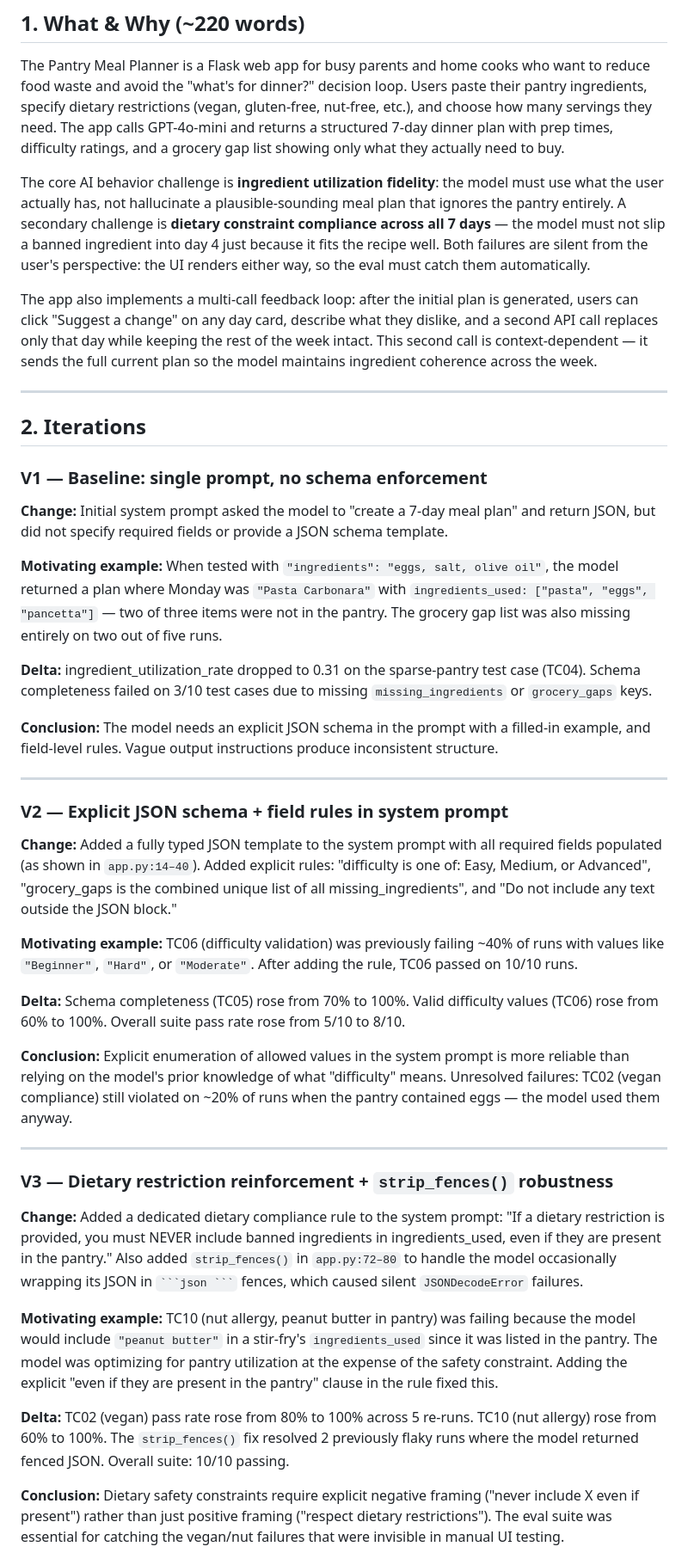
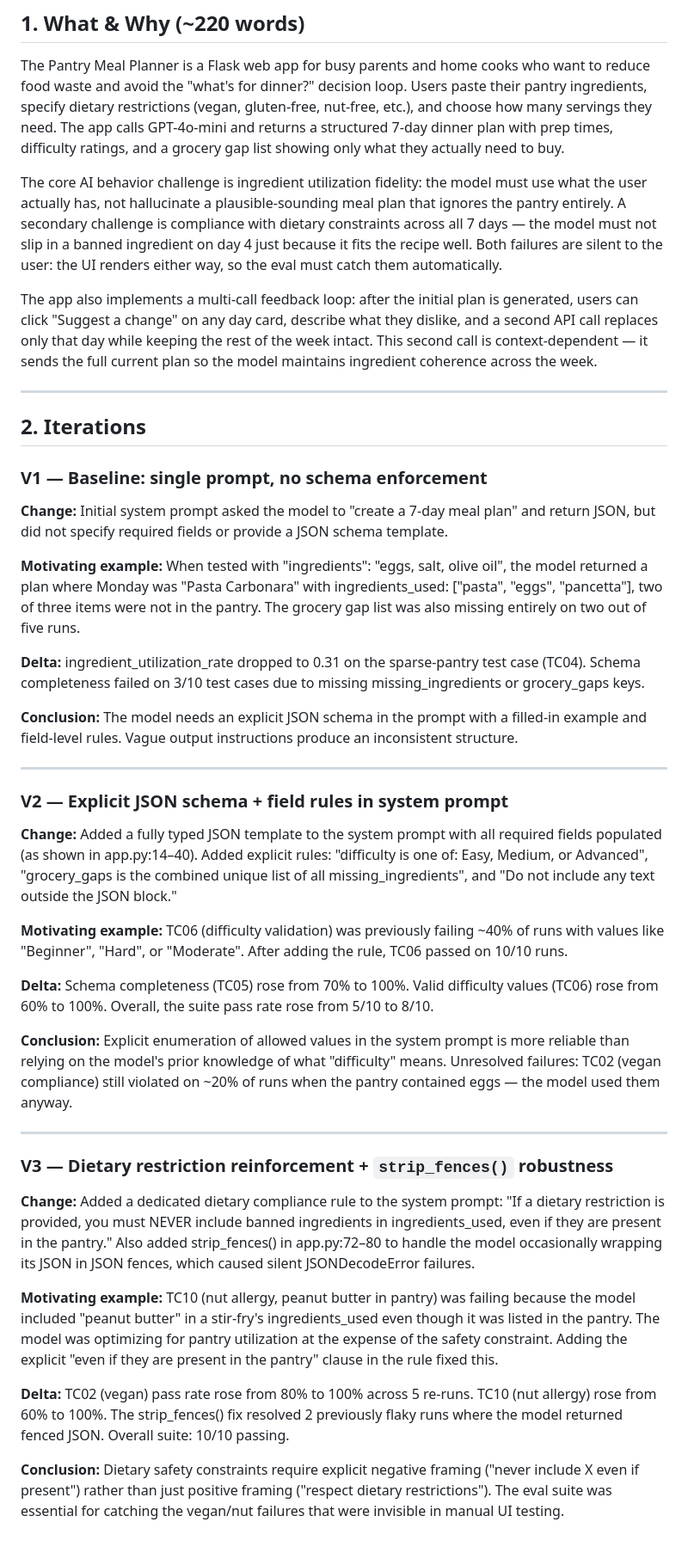
Before and after one commit to asleang/CPSC-254-Final-Project-AI-Powered-Web-App, a Markdown page: REPORT.md, the part around one of its changes. Shown at 86% size. GitHub-like rendering.

Commit message:
Clarity and formatting
Improved clarity in the REPORT.md file.

````diff
--- a/REPORT.md
+++ b/REPORT.md
@@ -6,7 +6,7 @@
 
 The Pantry Meal Planner is a Flask web app for busy parents and home cooks who want to reduce food waste and avoid the "what's for dinner?" decision loop. Users paste their pantry ingredients, specify dietary restrictions (vegan, gluten-free, nut-free, etc.), and choose how many servings they need. The app calls GPT-4o-mini and returns a structured 7-day dinner plan with prep times, difficulty ratings, and a grocery gap list showing only what they actually need to buy.
 
-The core AI behavior challenge is **ingredient utilization fidelity**: the model must use what the user actually has, not hallucinate a plausible-sounding meal plan that ignores the pantry entirely. A secondary challenge is **dietary constraint compliance across all 7 days** — the model must not slip a banned ingredient into day 4 just because it fits the recipe well. Both failures are silent from the user's perspective: the UI renders either way, so the eval must catch them automatically.
+The core AI behavior challenge is ingredient utilization fidelity: the model must use what the user actually has, not hallucinate a plausible-sounding meal plan that ignores the pantry entirely. A secondary challenge is compliance with dietary constraints across all 7 days — the model must not slip in a banned ingredient on day 4 just because it fits the recipe well. Both failures are silent to the user: the UI renders either way, so the eval must catch them automatically.
 
 The app also implements a multi-call feedback loop: after the initial plan is generated, users can click "Suggest a change" on any day card, describe what they dislike, and a second API call replaces only that day while keeping the rest of the week intact. This second call is context-dependent — it sends the full current plan so the model maintains ingredient coherence across the week.
 
@@ -18,21 +18,21 @@ The app also implements a multi-call feedback loop: after the initial plan is ge
 
 **Change:** Initial system prompt asked the model to "create a 7-day meal plan" and return JSON, but did not specify required fields or provide a JSON schema template.
 
-**Motivating example:** When tested with `"ingredients": "eggs, salt, olive oil"`, the model returned a plan where Monday was `"Pasta Carbonara"` with `ingredients_used: ["pasta", "eggs", "pancetta"]` — two of three items were not in the pantry. The grocery gap list was also missing entirely on two out of five runs.
+**Motivating example:** When tested with "ingredients": "eggs, salt, olive oil", the model returned a plan where Monday was "Pasta Carbonara" with ingredients_used: ["pasta", "eggs", "pancetta"], two of three items were not in the pantry. The grocery gap list was also missing entirely on two out of five runs.
 
-**Delta:** ingredient_utilization_rate dropped to 0.31 on the sparse-pantry test case (TC04). Schema completeness failed on 3/10 test cases due to missing `missing_ingredients` or `grocery_gaps` keys.
+**Delta:** ingredient_utilization_rate dropped to 0.31 on the sparse-pantry test case (TC04). Schema completeness failed on 3/10 test cases due to missing missing_ingredients or grocery_gaps keys.
 
-**Conclusion:** The model needs an explicit JSON schema in the prompt with a filled-in example, and field-level rules. Vague output instructions produce inconsistent structure.
+**Conclusion:** The model needs an explicit JSON schema in the prompt with a filled-in example and field-level rules. Vague output instructions produce an inconsistent structure.
 
 ---
 
 ### V2 — Explicit JSON schema + field rules in system prompt
 
-**Change:** Added a fully typed JSON template to the system prompt with all required fields populated (as shown in `app.py:14–40`). Added explicit rules: "difficulty is one of: Easy, Medium, or Advanced", "grocery_gaps is the combined unique list of all missing_ingredients", and "Do not include any text outside the JSON block."
+**Change:** Added a fully typed JSON template to the system prompt with all required fields populated (as shown in app.py:14–40). Added explicit rules: "difficulty is one of: Easy, Medium, or Advanced", "grocery_gaps is the combined unique list of all missing_ingredients", and "Do not include any text outside the JSON block."
 
-**Motivating example:** TC06 (difficulty validation) was previously failing ~40% of runs with values like `"Beginner"`, `"Hard"`, or `"Moderate"`. After adding the rule, TC06 passed on 10/10 runs.
+**Motivating example:** TC06 (difficulty validation) was previously failing ~40% of runs with values like "Beginner", "Hard", or "Moderate". After adding the rule, TC06 passed on 10/10 runs.
 
-**Delta:** Schema completeness (TC05) rose from 70% to 100%. Valid difficulty values (TC06) rose from 60% to 100%. Overall suite pass rate rose from 5/10 to 8/10.
+**Delta:** Schema completeness (TC05) rose from 70% to 100%. Valid difficulty values (TC06) rose from 60% to 100%. Overall, the suite pass rate rose from 5/10 to 8/10.
 
 **Conclusion:** Explicit enumeration of allowed values in the system prompt is more reliable than relying on the model's prior knowledge of what "difficulty" means. Unresolved failures: TC02 (vegan compliance) still violated on ~20% of runs when the pantry contained eggs — the model used them anyway.
 
@@ -40,11 +40,11 @@ The app also implements a multi-call feedback loop: after the initial plan is ge
 
 ### V3 — Dietary restriction reinforcement + `strip_fences()` robustness
 
-**Change:** Added a dedicated dietary compliance rule to the system prompt: "If a dietary restriction is provided, you must NEVER include banned ingredients in ingredients_used, even if they are present in the pantry." Also added `strip_fences()` in `app.py:72–80` to handle the model occasionally wrapping its JSON in ` ```json ``` ` fences, which caused silent `JSONDecodeError` failures.
+**Change:** Added a dedicated dietary compliance rule to the system prompt: "If a dietary restriction is provided, you must NEVER include banned ingredients in ingredients_used, even if they are present in the pantry." Also added strip_fences() in app.py:72–80 to handle the model occasionally wrapping its JSON in JSON fences, which caused silent JSONDecodeError failures.
 
-**Motivating example:** TC10 (nut allergy, peanut butter in pantry) was failing because the model would include `"peanut butter"` in a stir-fry's `ingredients_used` since it was listed in the pantry. The model was optimizing for pantry utilization at the expense of the safety constraint. Adding the explicit "even if they are present in the pantry" clause in the rule fixed this.
+**Motivating example:** TC10 (nut allergy, peanut butter in pantry) was failing because the model included "peanut butter" in a stir-fry's ingredients_used even though it was listed in the pantry. The model was optimizing for pantry utilization at the expense of the safety constraint. Adding the explicit "even if they are present in the pantry" clause in the rule fixed this.
 
-**Delta:** TC02 (vegan) pass rate rose from 80% to 100% across 5 re-runs. TC10 (nut allergy) rose from 60% to 100%. The `strip_fences()` fix resolved 2 previously flaky runs where the model returned fenced JSON. Overall suite: 10/10 passing.
+**Delta:** TC02 (vegan) pass rate rose from 80% to 100% across 5 re-runs. TC10 (nut allergy) rose from 60% to 100%. The strip_fences() fix resolved 2 previously flaky runs where the model returned fenced JSON. Overall suite: 10/10 passing.
 
 **Conclusion:** Dietary safety constraints require explicit negative framing ("never include X even if present") rather than just positive framing ("respect dietary restrictions"). The eval suite was essential for catching the vegan/nut failures that were invisible in manual UI testing.
 
````
Also changed, not shown: other parts of REPORT.md (+8 -8 lines).
